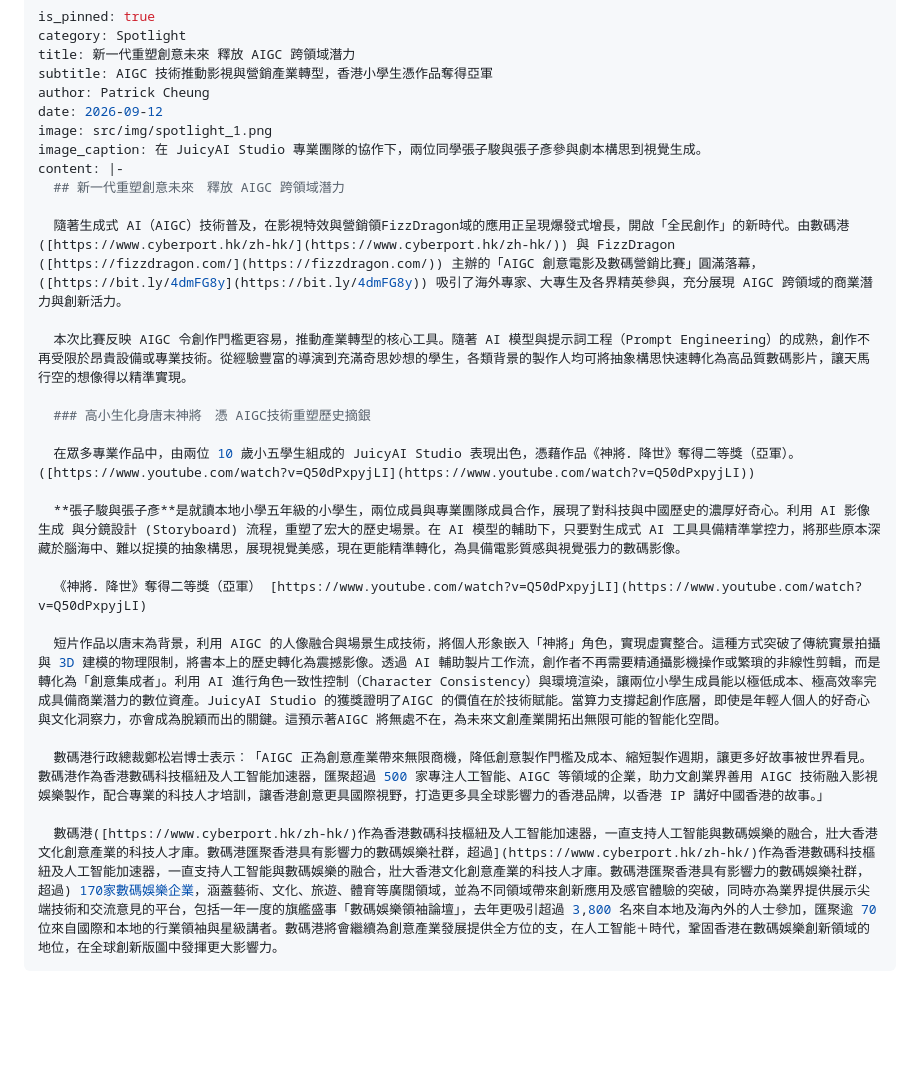
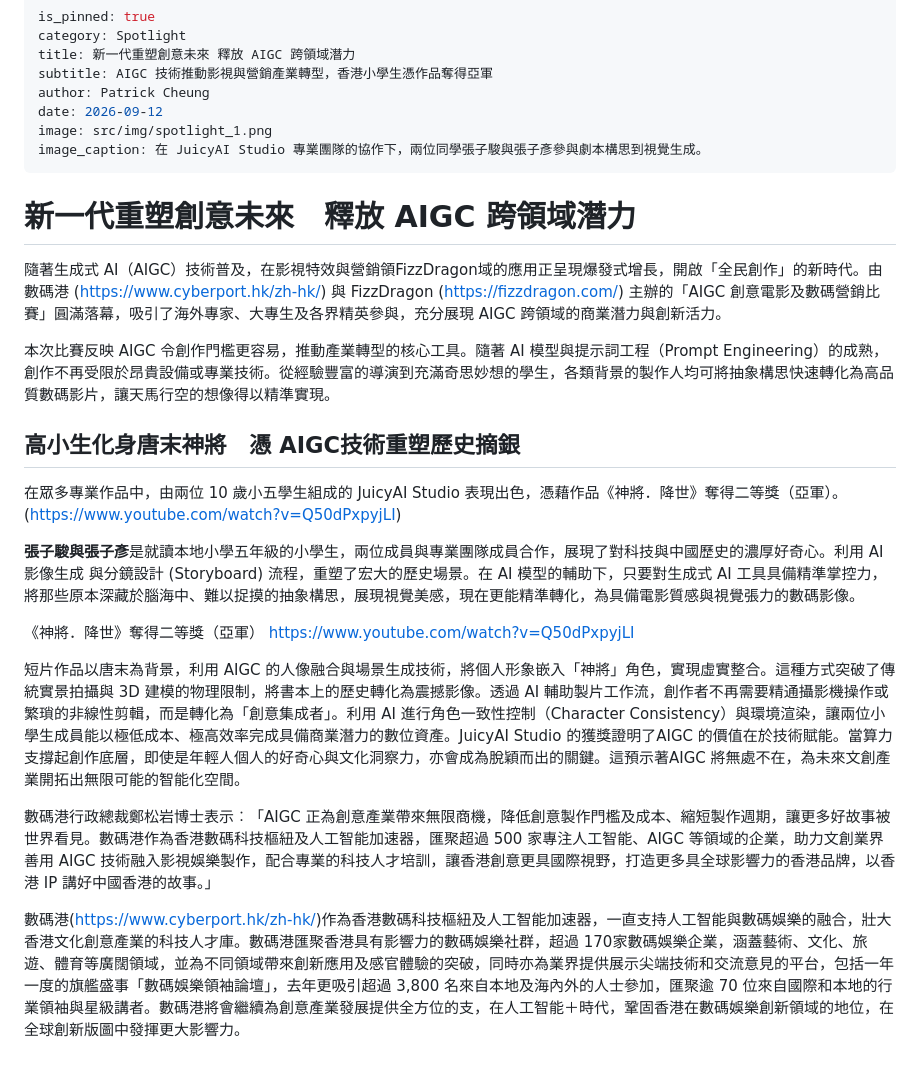
Before and after one commit to jackycheung04/itnews, a Markdown page: data/spotlight_manual_articles/2026-09-12-aigc.md, the part around the change. GitHub-like rendering; blank space fills up the shorter version.

Commit message:
Update data/spotlight_manual_articles/2026-09-12-aigc.md (via Pages CMS)

```diff
--- a/data/spotlight_manual_articles/2026-09-12-aigc.md
+++ b/data/spotlight_manual_articles/2026-09-12-aigc.md
@@ -7,24 +7,23 @@ author: Patrick Cheung
 date: 2026-09-12
 image: src/img/spotlight_1.png
 image_caption: 在 JuicyAI Studio 專業團隊的協作下，兩位同學張子駿與張子彥參與劇本構思到視覺生成。
-content: |-
-  ## 新一代重塑創意未來　釋放 AIGC 跨領域潛力
+---
+# 新一代重塑創意未來　釋放 AIGC 跨領域潛力
 
-  隨著生成式 AI（AIGC）技術普及，在影視特效與營銷領FizzDragon域的應用正呈現爆發式增長，開啟「全民創作」的新時代。由數碼港 ([https://www.cyberport.hk/zh-hk/](https://www.cyberport.hk/zh-hk/)) 與 FizzDragon ([https://fizzdragon.com/](https://fizzdragon.com/)) 主辦的「AIGC 創意電影及數碼營銷比賽」圓滿落幕，([https://bit.ly/4dmFG8y](https://bit.ly/4dmFG8y)) 吸引了海外專家、大專生及各界精英參與，充分展現 AIGC 跨領域的商業潛力與創新活力。
+隨著生成式 AI（AIGC）技術普及，在影視特效與營銷領FizzDragon域的應用正呈現爆發式增長，開啟「全民創作」的新時代。由數碼港 ([https://www.cyberport.hk/zh-hk/](https://www.cyberport.hk/zh-hk/)) 與 FizzDragon ([https://fizzdragon.com/](https://fizzdragon.com/)) 主辦的「AIGC 創意電影及數碼營銷比賽」圓滿落幕，吸引了海外專家、大專生及各界精英參與，充分展現 AIGC 跨領域的商業潛力與創新活力。
 
-  本次比賽反映 AIGC 令創作門檻更容易，推動產業轉型的核心工具。隨著 AI 模型與提示詞工程（Prompt Engineering）的成熟，創作不再受限於昂貴設備或專業技術。從經驗豐富的導演到充滿奇思妙想的學生，各類背景的製作人均可將抽象構思快速轉化為高品質數碼影片，讓天馬行空的想像得以精準實現。
+本次比賽反映 AIGC 令創作門檻更容易，推動產業轉型的核心工具。隨著 AI 模型與提示詞工程（Prompt Engineering）的成熟，創作不再受限於昂貴設備或專業技術。從經驗豐富的導演到充滿奇思妙想的學生，各類背景的製作人均可將抽象構思快速轉化為高品質數碼影片，讓天馬行空的想像得以精準實現。
 
-  ### 高小生化身唐末神將　憑 AIGC技術重塑歷史摘銀
+## 高小生化身唐末神將　憑 AIGC技術重塑歷史摘銀
 
-  在眾多專業作品中，由兩位 10 歲小五學生組成的 JuicyAI Studio 表現出色，憑藉作品《神將．降世》奪得二等獎（亞軍）。([https://www.youtube.com/watch?v=Q50dPxpyjLI](https://www.youtube.com/watch?v=Q50dPxpyjLI))
+在眾多專業作品中，由兩位 10 歲小五學生組成的 JuicyAI Studio 表現出色，憑藉作品《神將．降世》奪得二等獎（亞軍）。([https://www.youtube.com/watch?v=Q50dPxpyjLI](https://www.youtube.com/watch?v=Q50dPxpyjLI))
 
-  **張子駿與張子彥**是就讀本地小學五年級的小學生，兩位成員與專業團隊成員合作，展現了對科技與中國歷史的濃厚好奇心。利用 AI 影像生成 與分鏡設計 (Storyboard) 流程，重塑了宏大的歷史場景。在 AI 模型的輔助下，只要對生成式 AI 工具具備精準掌控力，將那些原本深藏於腦海中、難以捉摸的抽象構思，展現視覺美感，現在更能精準轉化，為具備電影質感與視覺張力的數碼影像。
+**張子駿與張子彥**是就讀本地小學五年級的小學生，兩位成員與專業團隊成員合作，展現了對科技與中國歷史的濃厚好奇心。利用 AI 影像生成 與分鏡設計 (Storyboard) 流程，重塑了宏大的歷史場景。在 AI 模型的輔助下，只要對生成式 AI 工具具備精準掌控力，將那些原本深藏於腦海中、難以捉摸的抽象構思，展現視覺美感，現在更能精準轉化，為具備電影質感與視覺張力的數碼影像。
 
-  《神將．降世》奪得二等獎（亞軍） [https://www.youtube.com/watch?v=Q50dPxpyjLI](https://www.youtube.com/watch?v=Q50dPxpyjLI)
+《神將．降世》奪得二等獎（亞軍） [https://www.youtube.com/watch?v=Q50dPxpyjLI](https://www.youtube.com/watch?v=Q50dPxpyjLI)
 
-  短片作品以唐末為背景，利用 AIGC 的人像融合與場景生成技術，將個人形象嵌入「神將」角色，實現虛實整合。這種方式突破了傳統實景拍攝與 3D 建模的物理限制，將書本上的歷史轉化為震撼影像。透過 AI 輔助製片工作流，創作者不再需要精通攝影機操作或繁瑣的非線性剪輯，而是轉化為「創意集成者」。利用 AI 進行角色一致性控制（Character Consistency）與環境渲染，讓兩位小學生成員能以極低成本、極高效率完成具備商業潛力的數位資產。JuicyAI Studio 的獲獎證明了AIGC 的價值在於技術賦能。當算力支撐起創作底層，即使是年輕人個人的好奇心與文化洞察力，亦會成為脫穎而出的關鍵。這預示著AIGC 將無處不在，為未來文創產業開拓出無限可能的智能化空間。
+短片作品以唐末為背景，利用 AIGC 的人像融合與場景生成技術，將個人形象嵌入「神將」角色，實現虛實整合。這種方式突破了傳統實景拍攝與 3D 建模的物理限制，將書本上的歷史轉化為震撼影像。透過 AI 輔助製片工作流，創作者不再需要精通攝影機操作或繁瑣的非線性剪輯，而是轉化為「創意集成者」。利用 AI 進行角色一致性控制（Character Consistency）與環境渲染，讓兩位小學生成員能以極低成本、極高效率完成具備商業潛力的數位資產。JuicyAI Studio 的獲獎證明了AIGC 的價值在於技術賦能。當算力支撐起創作底層，即使是年輕人個人的好奇心與文化洞察力，亦會成為脫穎而出的關鍵。這預示著AIGC 將無處不在，為未來文創產業開拓出無限可能的智能化空間。
 
-  數碼港行政總裁鄭松岩博士表示︰「AIGC 正為創意產業帶來無限商機，降低創意製作門檻及成本、縮短製作週期，讓更多好故事被世界看見。數碼港作為香港數碼科技樞紐及人工智能加速器，匯聚超過 500 家專注人工智能、AIGC 等領域的企業，助力文創業界善用 AIGC 技術融入影視娛樂製作，配合專業的科技人才培訓，讓香港創意更具國際視野，打造更多具全球影響力的香港品牌，以香港 IP 講好中國香港的故事。」
+數碼港行政總裁鄭松岩博士表示︰「AIGC 正為創意產業帶來無限商機，降低創意製作門檻及成本、縮短製作週期，讓更多好故事被世界看見。數碼港作為香港數碼科技樞紐及人工智能加速器，匯聚超過 500 家專注人工智能、AIGC 等領域的企業，助力文創業界善用 AIGC 技術融入影視娛樂製作，配合專業的科技人才培訓，讓香港創意更具國際視野，打造更多具全球影響力的香港品牌，以香港 IP 講好中國香港的故事。」
 
-  數碼港([https://www.cyberport.hk/zh-hk/)作為香港數碼科技樞紐及人工智能加速器，一直支持人工智能與數碼娛樂的融合，壯大香港文化創意產業的科技人才庫。數碼港匯聚香港具有影響力的數碼娛樂社群，超過](https://www.cyberport.hk/zh-hk/)作為香港數碼科技樞紐及人工智能加速器，一直支持人工智能與數碼娛樂的融合，壯大香港文化創意產業的科技人才庫。數碼港匯聚香港具有影響力的數碼娛樂社群，超過) 170家數碼娛樂企業，涵蓋藝術、文化、旅遊、體育等廣闊領域，並為不同領域帶來創新應用及感官體驗的突破，同時亦為業界提供展示尖端技術和交流意見的平台，包括一年一度的旗艦盛事「數碼娛樂領袖論壇」，去年更吸引超過 3,800 名來自本地及海內外的人士參加，匯聚逾 70 位來自國際和本地的行業領袖與星級講者。數碼港將會繼續為創意產業發展提供全方位的支，在人工智能＋時代，鞏固香港在數碼娛樂創新領域的地位，在全球創新版圖中發揮更大影響力。
----
+數碼港([https://www.cyberport.hk/zh-hk/](https://www.cyberport.hk/zh-hk/))作為香港數碼科技樞紐及人工智能加速器，一直支持人工智能與數碼娛樂的融合，壯大香港文化創意產業的科技人才庫。數碼港匯聚香港具有影響力的數碼娛樂社群，超過 170家數碼娛樂企業，涵蓋藝術、文化、旅遊、體育等廣闊領域，並為不同領域帶來創新應用及感官體驗的突破，同時亦為業界提供展示尖端技術和交流意見的平台，包括一年一度的旗艦盛事「數碼娛樂領袖論壇」，去年更吸引超過 3,800 名來自本地及海內外的人士參加，匯聚逾 70 位來自國際和本地的行業領袖與星級講者。數碼港將會繼續為創意產業發展提供全方位的支，在人工智能＋時代，鞏固香港在數碼娛樂創新領域的地位，在全球創新版圖中發揮更大影響力。
```
